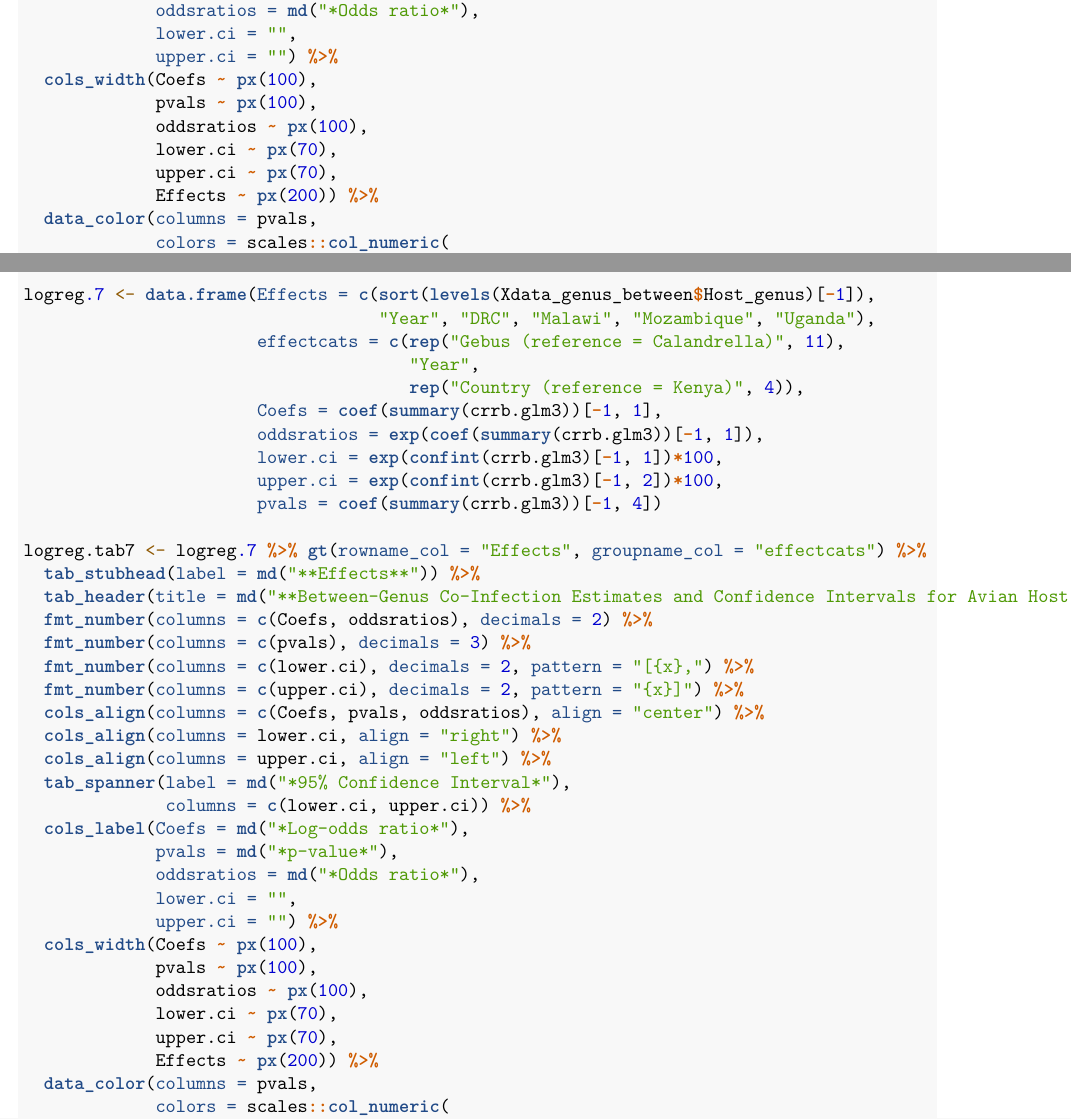
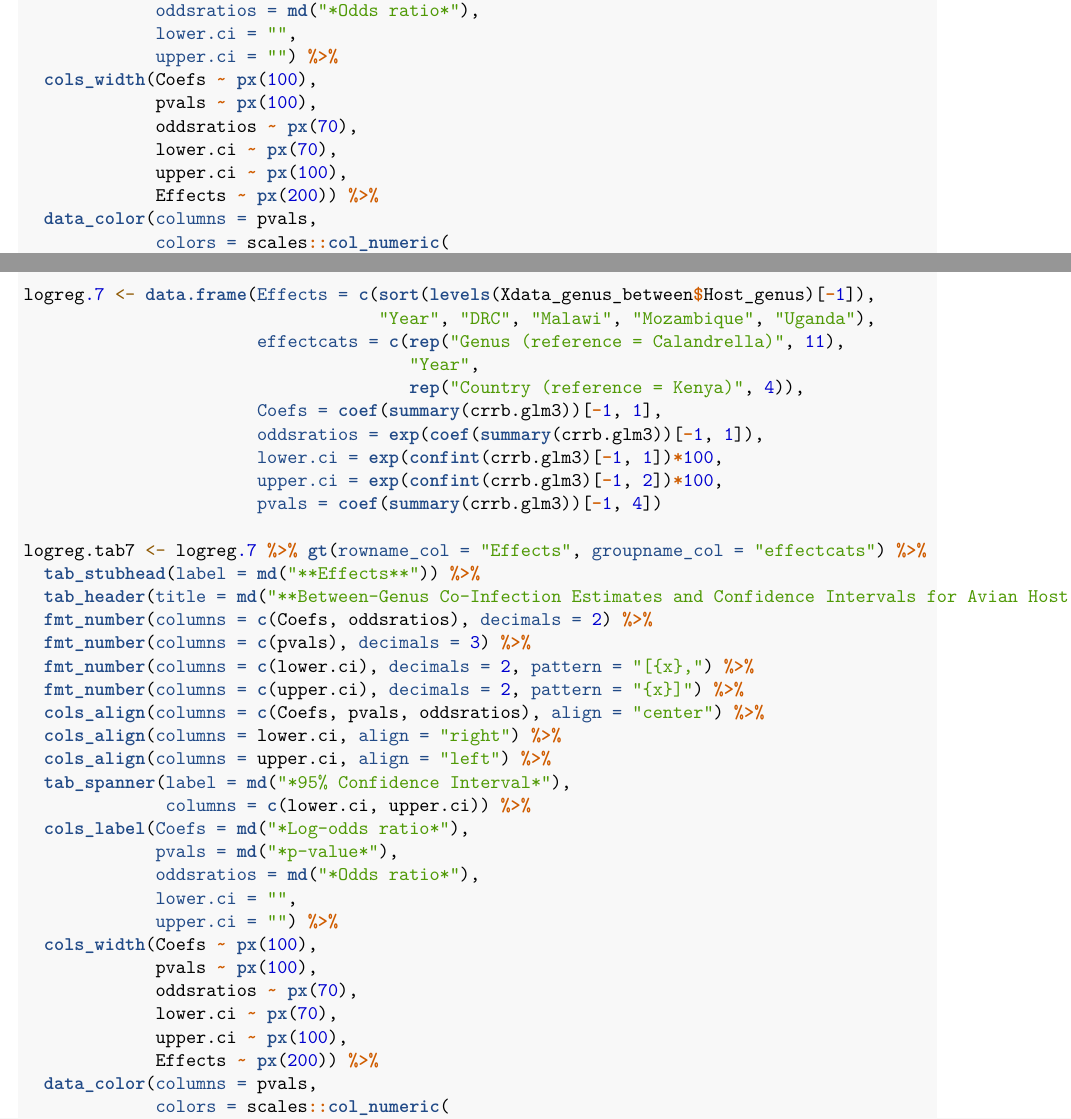
Before and after one commit to smfinn/avian-malaria, an R Markdown document (Consulting Avian Malaria code.Rmd): two parts of pages 22 and 25 of 32, joined at a grey line, cut so that both start at the same text. Rendered offline with R 4.5, knitr and Pandoc, then LaTeX, with nearby package versions.

Commit message:
More logreg table updates

````diff
--- a/Consulting Avian Malaria code.Rmd
+++ b/Consulting Avian Malaria code.Rmd
@@ -1207,9 +1207,9 @@ logreg.tab3 <- logreg.3 %>% gt(rowname_col = "Effects", groupname_col = "effectc
              upper.ci = "") %>%
   cols_width(Coefs ~ px(100),
              pvals ~ px(100),
-             oddsratios ~ px(100),
+             oddsratios ~ px(70),
              lower.ci ~ px(70),
-             upper.ci ~ px(70),
+             upper.ci ~ px(100),
              Effects ~ px(200)) %>%
   data_color(columns = pvals,
              colors = scales::col_numeric(
@@ -1355,7 +1355,7 @@ gtsave(logreg.tab6, "Between-Genus LogReg Family.png")
 ```{r logreg.table7}
 logreg.7 <- data.frame(Effects = c(sort(levels(Xdata_genus_between$Host_genus)[-1]),
                                    "Year", "DRC", "Malawi", "Mozambique", "Uganda"),
-                       effectcats = c(rep("Gebus (reference = Calandrella)", 11),
+                       effectcats = c(rep("Genus (reference = Calandrella)", 11),
                                       "Year",
                                       rep("Country (reference = Kenya)", 4)),
                        Coefs = coef(summary(crrb.glm3))[-1, 1],
@@ -1383,9 +1383,9 @@ logreg.tab7 <- logreg.7 %>% gt(rowname_col = "Effects", groupname_col = "effectc
              upper.ci = "") %>%
   cols_width(Coefs ~ px(100),
              pvals ~ px(100),
-             oddsratios ~ px(100),
+             oddsratios ~ px(70),
              lower.ci ~ px(70),
-             upper.ci ~ px(70),
+             upper.ci ~ px(100),
              Effects ~ px(200)) %>%
   data_color(columns = pvals,
              colors = scales::col_numeric(
````
Also changed, not shown: Consulting Avian Malaria code.Rmd (4 more changed lines).
